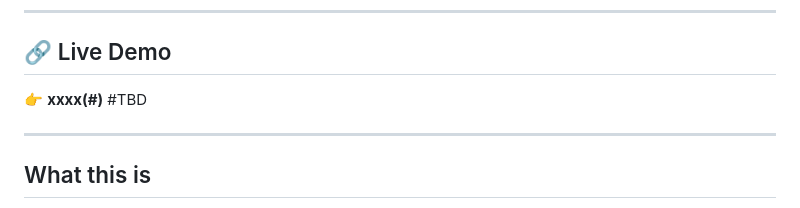
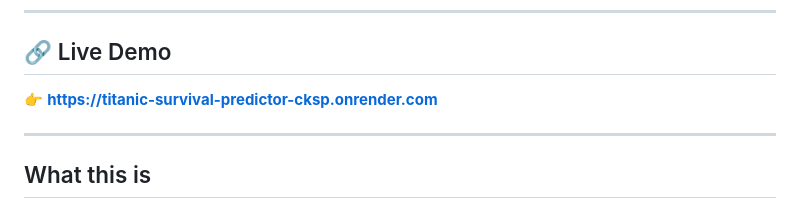
Before and after one commit to manojp6268/titanic-survival-predictor, a Markdown page: README.md, the part around the change. Rendered like a GitHub page.

Commit message:
Update live demo link in README

```diff
--- a/README.md
+++ b/README.md
@@ -11,7 +11,7 @@
 ---
 
 ## 🔗 Live Demo
-👉 **xxxx(#)** #TBD
+👉 **https://titanic-survival-predictor-cksp.onrender.com**
 
 ---
 
```
